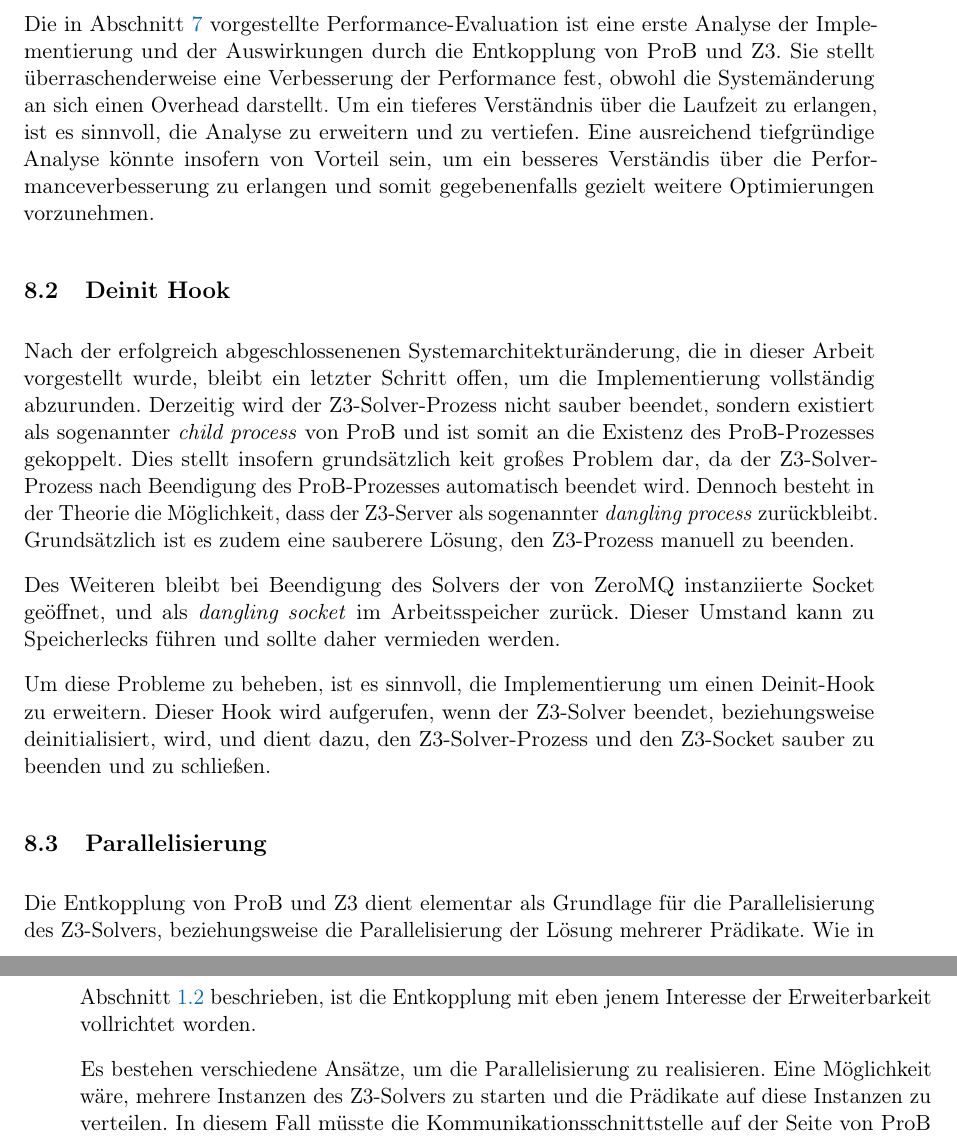
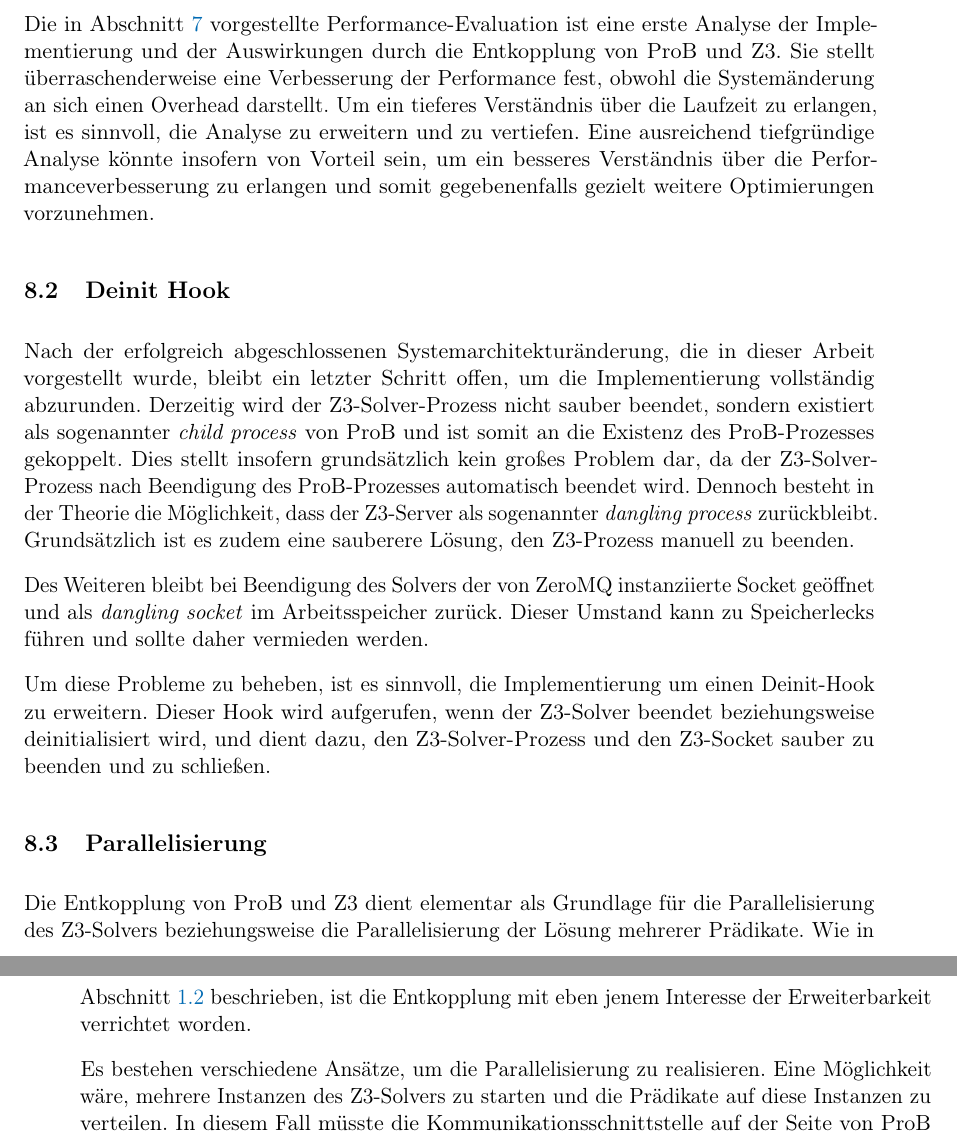
Before and after one commit to SilenZcience/ScientificWork, a LaTeX thesis (BachelorThesis/thesis.tex, which reads BachelorThesis/future.tex): two parts of pages 32 and 33 of 35, joined at a grey line, cut so that both start at the same text. Compiled offline with pdfLaTeX.

Commit message:
grammatik und rechtschreibung

```diff
--- a/BachelorThesis/future.tex
+++ b/BachelorThesis/future.tex
@@ -10,28 +10,28 @@ Folgende Abschnitte stellen einige dieser Möglichkeiten vor.
 Die in \cref{sec:performance-evaluation} vorgestellte Performance-Evaluation ist eine erste Analyse der Implementierung und der Auswirkungen durch die Entkopplung von ProB und Z3.
 Sie stellt überraschenderweise eine Verbesserung der Performance fest, obwohl die Systemänderung an sich einen Overhead darstellt.
 Um ein tieferes Verständnis über die Laufzeit zu erlangen, ist es sinnvoll, die Analyse zu erweitern und zu vertiefen.
-Eine ausreichend tiefgründige Analyse könnte insofern von Vorteil sein, um ein besseres Verständis über die Performanceverbesserung zu erlangen und somit gegebenenfalls gezielt weitere Optimierungen vorzunehmen.
+Eine ausreichend tiefgründige Analyse könnte insofern von Vorteil sein, um ein besseres Verständnis über die Performanceverbesserung zu erlangen und somit gegebenenfalls gezielt weitere Optimierungen vorzunehmen.
 
 \subsection{Deinit Hook}
 
-Nach der erfolgreich abgeschlossenenen Systemarchitekturänderung, die in dieser Arbeit vorgestellt wurde,
+Nach der erfolgreich abgeschlossenen Systemarchitekturänderung, die in dieser Arbeit vorgestellt wurde,
 bleibt ein letzter Schritt offen, um die Implementierung vollständig abzurunden.
 Derzeitig wird der Z3-Solver-Prozess nicht sauber beendet, sondern existiert als sogenannter \textit{child process} von ProB und ist somit an die Existenz des ProB-Prozesses gekoppelt.
-Dies stellt insofern grundsätzlich keit großes Problem dar, da der Z3-Solver-Prozess nach Beendigung des ProB-Prozesses automatisch beendet wird.
+Dies stellt insofern grundsätzlich kein großes Problem dar, da der Z3-Solver-Prozess nach Beendigung des ProB-Prozesses automatisch beendet wird.
 Dennoch besteht in der Theorie die Möglichkeit, dass der Z3-Server als sogenannter \textit{dangling process} zurückbleibt.
 Grundsätzlich ist es zudem eine sauberere Lösung, den Z3-Prozess manuell zu beenden.
 
-Des Weiteren bleibt bei Beendigung des Solvers der von ZeroMQ instanziierte Socket geöffnet, und als \textit{dangling socket} im Arbeitsspeicher zurück.
+Des Weiteren bleibt bei Beendigung des Solvers der von ZeroMQ instanziierte Socket geöffnet und als \textit{dangling socket} im Arbeitsspeicher zurück.
 Dieser Umstand kann zu Speicherlecks führen und sollte daher vermieden werden.
 
 Um diese Probleme zu beheben, ist es sinnvoll, die Implementierung um einen Deinit-Hook zu erweitern.
-Dieser Hook wird aufgerufen, wenn der Z3-Solver beendet, beziehungsweise deinitialisiert, wird, und dient dazu, den Z3-Solver-Prozess und den Z3-Socket sauber zu beenden und zu schließen.
+Dieser Hook wird aufgerufen, wenn der Z3-Solver beendet beziehungsweise deinitialisiert wird, und dient dazu, den Z3-Solver-Prozess und den Z3-Socket sauber zu beenden und zu schließen.
 
 \subsection{Parallelisierung}
 
-Die Entkopplung von ProB und Z3 dient elementar als Grundlage für die Parallelisierung des Z3-Solvers,
+Die Entkopplung von ProB und Z3 dient elementar als Grundlage für die Parallelisierung des Z3-Solvers
 beziehungsweise die Parallelisierung der Lösung mehrerer Prädikate.
-Wie in \cref{sec:goals} beschrieben, ist die Entkopplung mit eben jenem Interesse der Erweiterbarkeit vollrichtet worden.
+Wie in \cref{sec:goals} beschrieben, ist die Entkopplung mit eben jenem Interesse der Erweiterbarkeit verrichtet worden.
 
 Es bestehen verschiedene Ansätze, um die Parallelisierung zu realisieren.
 Eine Möglichkeit wäre, mehrere Instanzen des Z3-Solvers zu starten und die Prädikate auf diese Instanzen zu verteilen.
```
Also changed, not shown: BachelorThesis/thesis.pdf.
